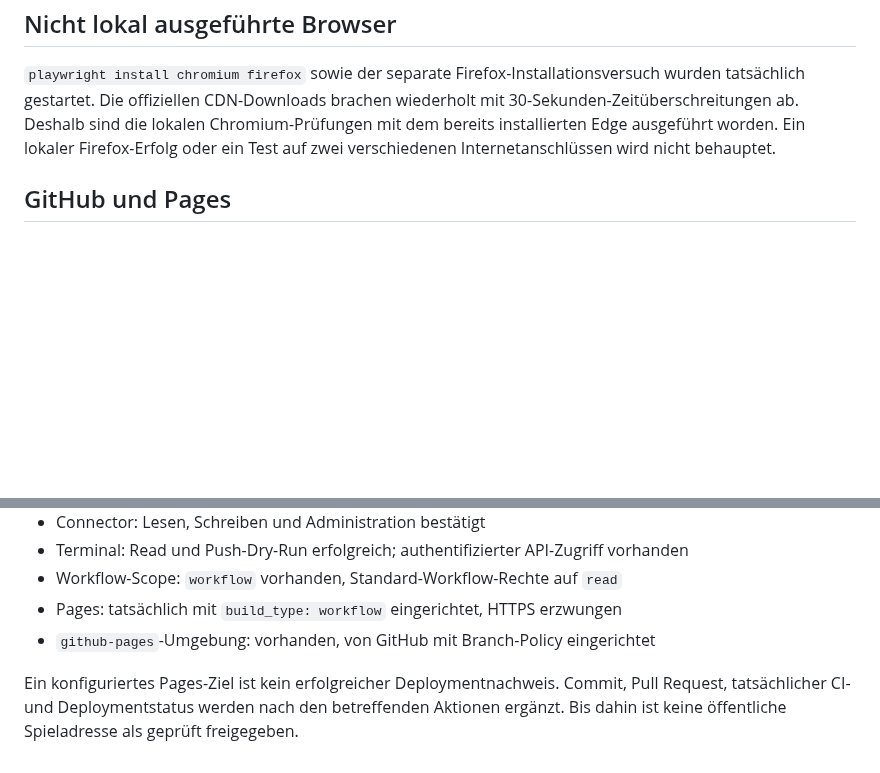
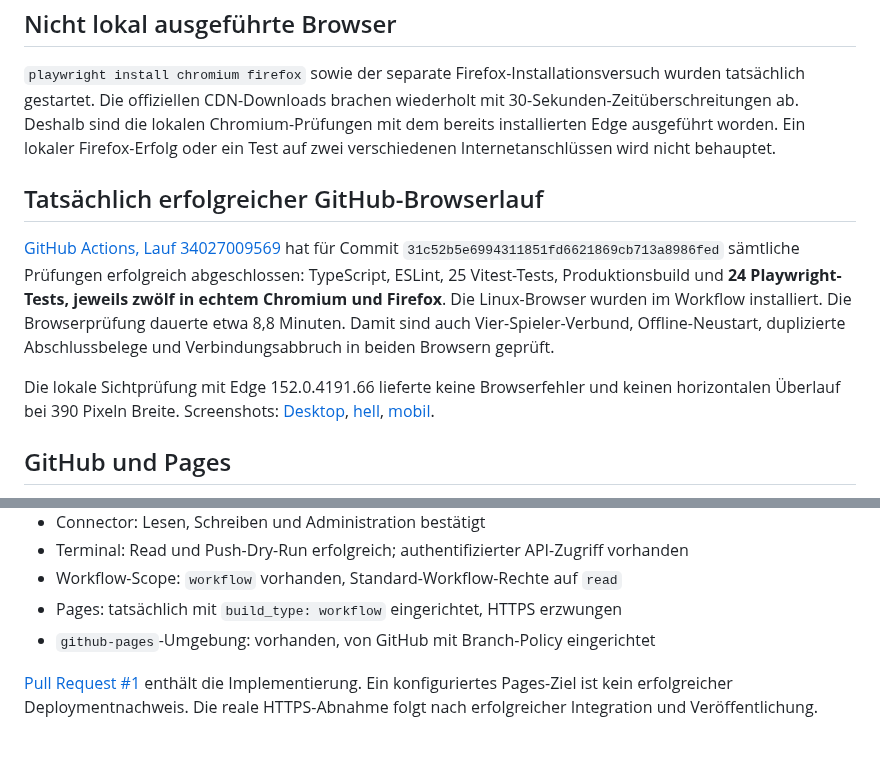
Before and after one commit to Philipp284868/Leitstellen-Verbund, a Markdown page: docs/TESTBERICHT.md, 2 parts joined by grey strips. Drawn GitHub-style; blank space fills up the shorter version.

Commit message:
Verbessere mobile Bedienung und dokumentiere erfolgreiche Browserabnahme

```diff
--- a/docs/TESTBERICHT.md
+++ b/docs/TESTBERICHT.md
@@ -37,6 +37,12 @@ Testfall: 100 eigene Gebäude, 300 Fahrzeuge, 1.800 Mitarbeiter und 50 aktive Ei
 
 `playwright install chromium firefox` sowie der separate Firefox-Installationsversuch wurden tatsächlich gestartet. Die offiziellen CDN-Downloads brachen wiederholt mit 30-Sekunden-Zeitüberschreitungen ab. Deshalb sind die lokalen Chromium-Prüfungen mit dem bereits installierten Edge ausgeführt worden. Ein lokaler Firefox-Erfolg oder ein Test auf zwei verschiedenen Internetanschlüssen wird nicht behauptet.
 
+## Tatsächlich erfolgreicher GitHub-Browserlauf
+
+[GitHub Actions, Lauf 34027009569](https://github.com/Philipp284868/Leitstellen-Verbund/actions/runs/34027009569) hat für Commit `31c52b5e6994311851fd6621869cb713a8986fed` sämtliche Prüfungen erfolgreich abgeschlossen: TypeScript, ESLint, 25 Vitest-Tests, Produktionsbuild und **24 Playwright-Tests, jeweils zwölf in echtem Chromium und Firefox**. Die Linux-Browser wurden im Workflow installiert. Die Browserprüfung dauerte etwa 8,8 Minuten. Damit sind auch Vier-Spieler-Verbund, Offline-Neustart, duplizierte Abschlussbelege und Verbindungsabbruch in beiden Browsern geprüft.
+
+Die lokale Sichtprüfung mit Edge 152.0.4191.66 lieferte keine Browserfehler und keinen horizontalen Überlauf bei 390 Pixeln Breite. Screenshots: [Desktop](leitstelle-desktop.png), [hell](leitstelle-hell.png), [mobil](leitstelle-mobil.png).
+
 ## GitHub und Pages
 
 - Zugewiesenes Repository: `Philipp284868/Leitstellen-Verbund`
@@ -49,4 +55,4 @@ Testfall: 100 eigene Gebäude, 300 Fahrzeuge, 1.800 Mitarbeiter und 50 aktive Ei
 - Pages: tatsächlich mit `build_type: workflow` eingerichtet, HTTPS erzwungen
 - `github-pages`-Umgebung: vorhanden, von GitHub mit Branch-Policy eingerichtet
 
-Ein konfiguriertes Pages-Ziel ist kein erfolgreicher Deploymentnachweis. Commit, Pull Request, tatsächlicher CI- und Deploymentstatus werden nach den betreffenden Aktionen ergänzt. Bis dahin ist keine öffentliche Spieladresse als geprüft freigegeben.
+[Pull Request #1](https://github.com/Philipp284868/Leitstellen-Verbund/pull/1) enthält die Implementierung. Ein konfiguriertes Pages-Ziel ist kein erfolgreicher Deploymentnachweis. Die reale HTTPS-Abnahme folgt nach erfolgreicher Integration und Veröffentlichung.
```
Also changed, not shown: README.md (+2 -0 lines), docs/AUFGABEN.md (+1 -1 lines), docs/leitstelle-desktop.png (added), docs/leitstelle-hell.png (added), docs/leitstelle-mobil.png (added), 3 other files.
